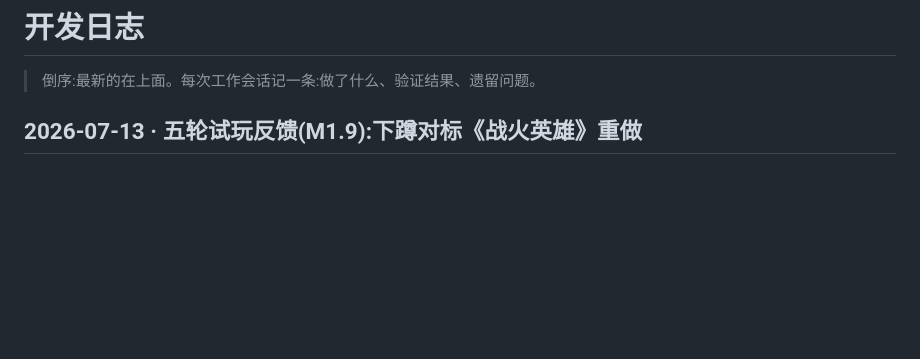
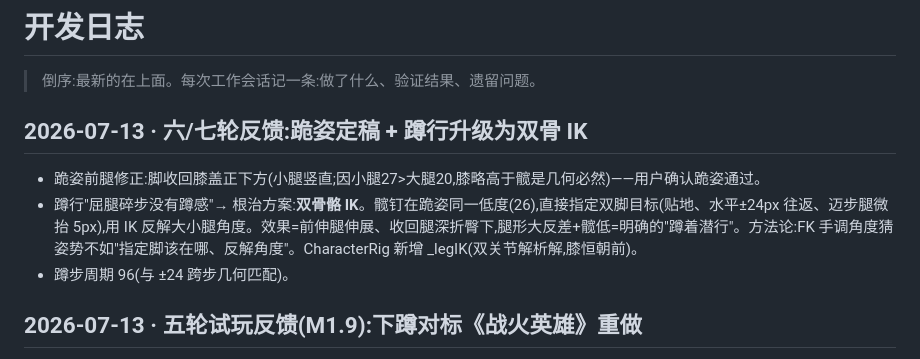
Before and after one commit to jiadazhangment-cell/TimeWarrior-Game, a Markdown page: docs/开发日志.md, the part around the change. Rendered like a GitHub page; blank space fills up the shorter version.

Commit message:
开发日志:跪姿定稿与蹲行IK记录
Co-Authored-By: Claude Fable 5 <noreply@anthropic.com>

```diff
--- a/docs/开发日志.md
+++ b/docs/开发日志.md
@@ -1,6 +1,11 @@
 # 开发日志
 
 > 倒序:最新的在上面。每次工作会话记一条:做了什么、验证结果、遗留问题。
+
+## 2026-07-13 · 六/七轮反馈:跪姿定稿 + 蹲行升级为双骨 IK
+- 跪姿前腿修正:脚收回膝盖正下方(小腿竖直;因小腿27>大腿20,膝略高于髋是几何必然)——用户确认跪姿通过。
+- 蹲行"屈腿碎步没有蹲感"→ 根治方案:**双骨骼 IK**。髋钉在跪姿同一低度(26),直接指定双脚目标(贴地、水平±24px 往返、迈步腿微抬 5px),用 IK 反解大小腿角度。效果=前伸腿伸展、收回腿深折臀下,腿形大反差+髋低=明确的"蹲着潜行"。方法论:FK 手调角度猜姿势不如"指定脚该在哪、反解角度"。CharacterRig 新增 _legIK(双关节解析解,膝恒朝前)。
+- 蹲步周期 96(与 ±24 跨步几何匹配)。
 
 ## 2026-07-13 · 五轮试玩反馈(M1.9):下蹲对标《战火英雄》重做
 - 用户点名对标 4399《战火英雄》(Strike Force Heroes);用浏览器搜到官方立绘中的跪姿狙击手比对:前膝近髋高+小腿前斜踩地,后膝触地+小腿平贴地面。
```
